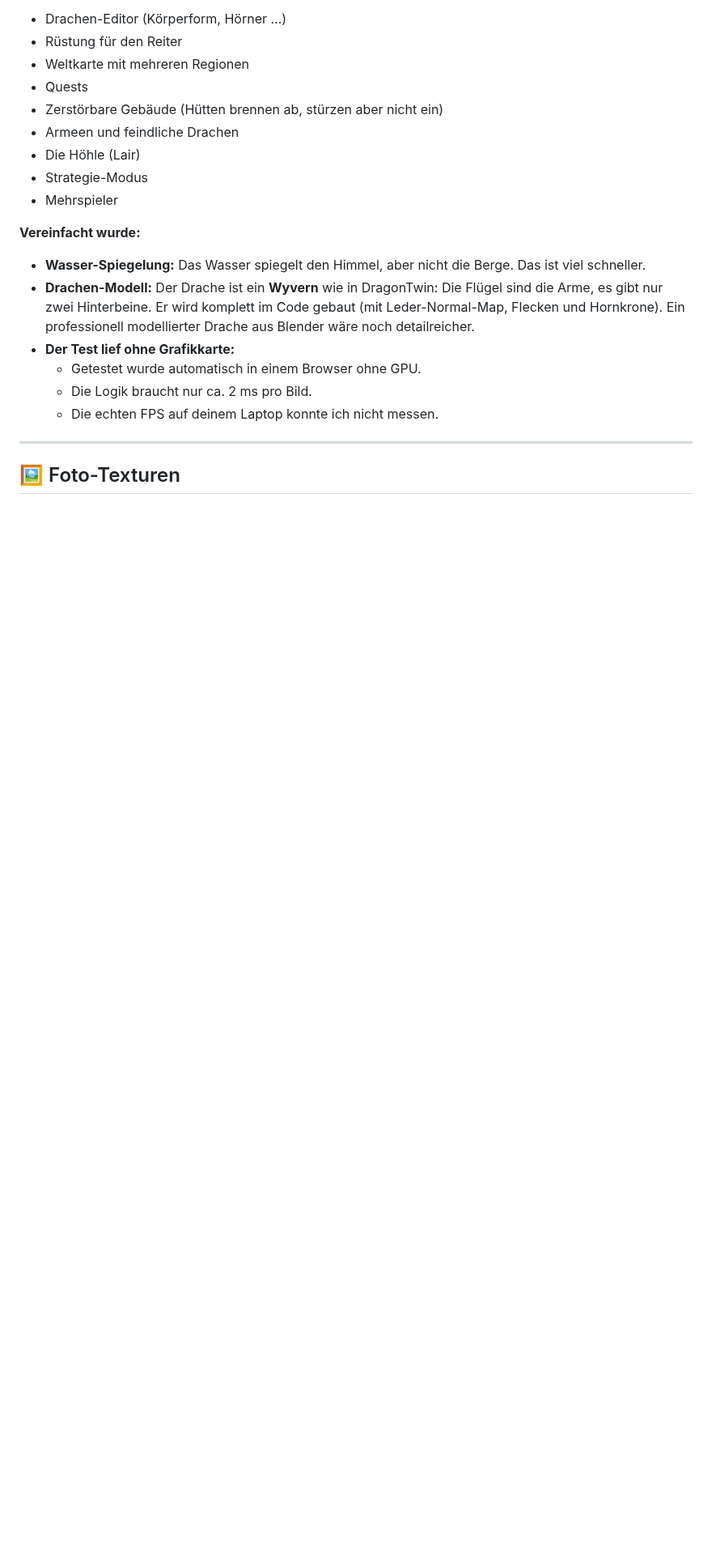
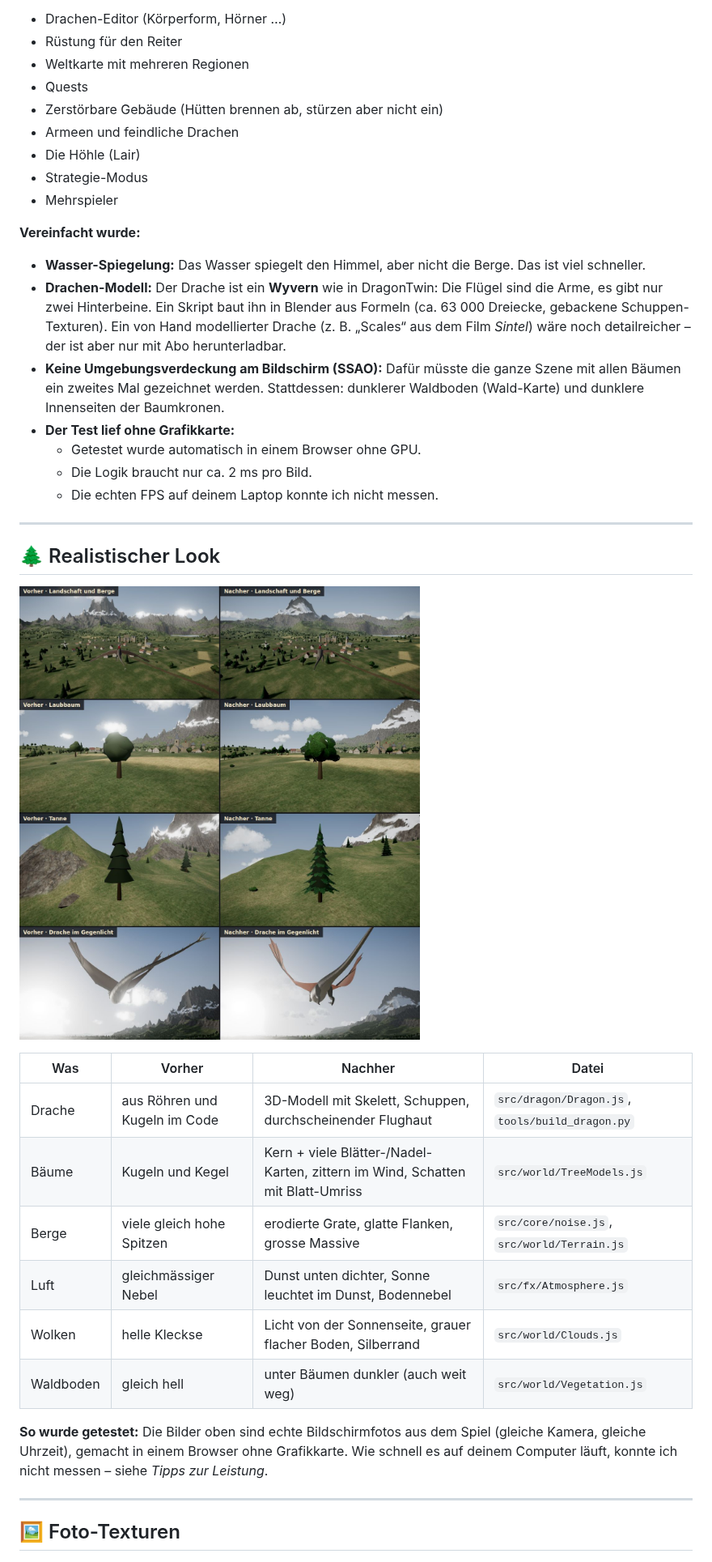
Before and after one commit to FestusKing/DragonTwin_from-scratch, a Markdown page: README.md, the part around one of its changes. Shown at 81% size. GitHub-like rendering; pictures changed too: docs/realistischer.jpg (added); blank space fills up the shorter version.

```diff
--- a/README.md
+++ b/README.md
@@ -256,11 +268,31 @@ Die „Stretch Goals“ aus der Vorgabe gehören **nicht** zum Test Flight. Sie
 **Vereinfacht wurde:**
 
 - **Wasser-Spiegelung:** Das Wasser spiegelt den Himmel, aber nicht die Berge. Das ist viel schneller.
-- **Drachen-Modell:** Der Drache ist ein **Wyvern** wie in DragonTwin: Die Flügel sind die Arme, es gibt nur zwei Hinterbeine. Er wird komplett im Code gebaut (mit Leder-Normal-Map, Flecken und Hornkrone). Ein professionell modellierter Drache aus Blender wäre noch detailreicher.
+- **Drachen-Modell:** Der Drache ist ein **Wyvern** wie in DragonTwin: Die Flügel sind die Arme, es gibt nur zwei Hinterbeine. Ein Skript baut ihn in Blender aus Formeln (ca. 63 000 Dreiecke, gebackene Schuppen-Texturen). Ein von Hand modellierter Drache (z. B. „Scales“ aus dem Film *Sintel*) wäre noch detailreicher – der ist aber nur mit Abo herunterladbar.
+- **Keine Umgebungsverdeckung am Bildschirm (SSAO):** Dafür müsste die ganze Szene mit allen Bäumen ein zweites Mal gezeichnet werden. Stattdessen: dunklerer Waldboden (Wald-Karte) und dunklere Innenseiten der Baumkronen.
 - **Der Test lief ohne Grafikkarte:**
   - Getestet wurde automatisch in einem Browser ohne GPU.
   - Die Logik braucht nur ca. 2 ms pro Bild.
   - Die echten FPS auf deinem Laptop konnte ich nicht messen.
+
+---
+
+## 🌲 Realistischer Look
+
+![Vorher / Nachher: Landschaft, Laubbaum, Tanne, Drache](docs/realistischer.jpg)
+
+| Was | Vorher | Nachher | Datei |
+| --- | --- | --- | --- |
+| Drache | aus Röhren und Kugeln im Code | 3D-Modell mit Skelett, Schuppen, durchscheinender Flughaut | `src/dragon/Dragon.js`, `tools/build_dragon.py` |
+| Bäume | Kugeln und Kegel | Kern + viele Blätter-/Nadel-Karten, zittern im Wind, Schatten mit Blatt-Umriss | `src/world/TreeModels.js` |
+| Berge | viele gleich hohe Spitzen | erodierte Grate, glatte Flanken, grosse Massive | `src/core/noise.js`, `src/world/Terrain.js` |
+| Luft | gleichmässiger Nebel | Dunst unten dichter, Sonne leuchtet im Dunst, Bodennebel | `src/fx/Atmosphere.js` |
+| Wolken | helle Kleckse | Licht von der Sonnenseite, grauer flacher Boden, Silberrand | `src/world/Clouds.js` |
+| Waldboden | gleich hell | unter Bäumen dunkler (auch weit weg) | `src/world/Vegetation.js` |
+
+**So wurde getestet:** Die Bilder oben sind echte Bildschirmfotos aus dem Spiel
+(gleiche Kamera, gleiche Uhrzeit), gemacht in einem Browser ohne Grafikkarte.
+Wie schnell es auf deinem Computer läuft, konnte ich nicht messen – siehe *Tipps zur Leistung*.
 
 ---
 
```
Also changed, not shown: other parts of README.md (+17 -5 lines), public/models/QUELLEN.md (+1 -1 lines), tools/dragon_scales_report.md (+17 -7 lines), 3 other files.
